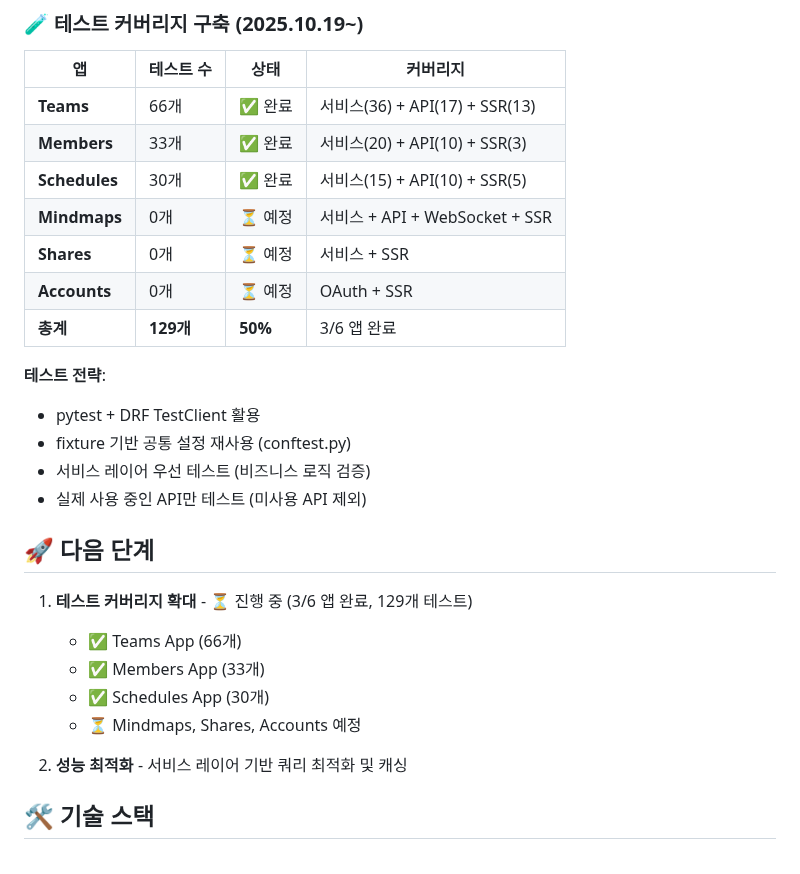
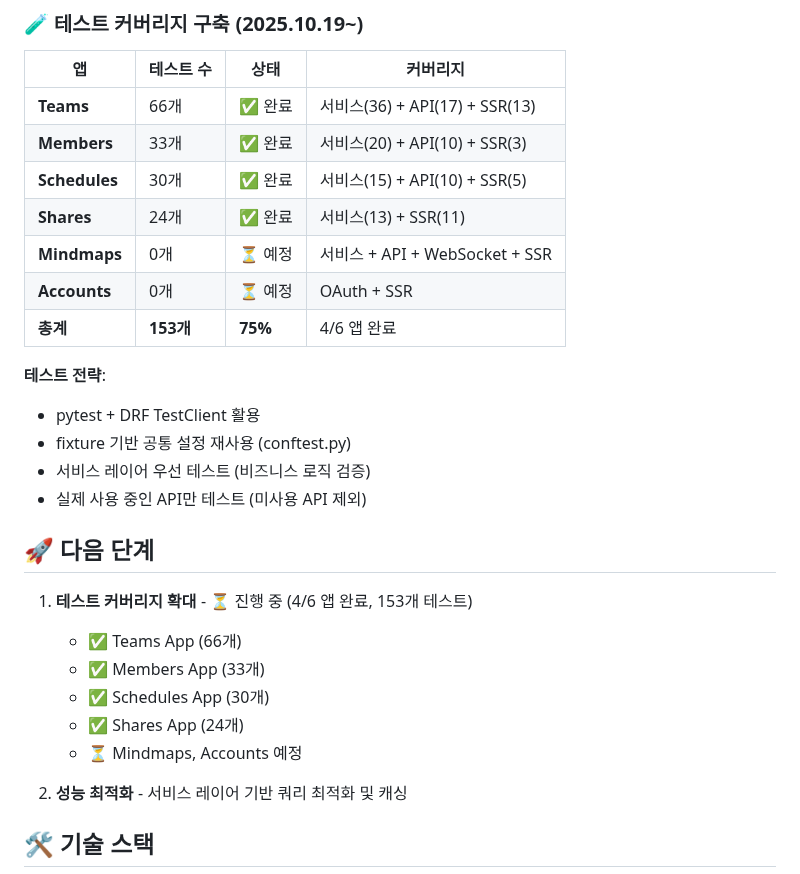
Before and after one commit to TlesMes/TeamMoa-Refactor, a Markdown page: CLAUDE.md, the part around the change. Drawn GitHub-style.

```diff
--- a/CLAUDE.md
+++ b/CLAUDE.md
@@ -14,10 +14,10 @@ Django 기반 팀 프로젝트 관리 시스템
 | **Teams** | 66개 | ✅ 완료 | 서비스(36) + API(17) + SSR(13) |
 | **Members** | 33개 | ✅ 완료 | 서비스(20) + API(10) + SSR(3) |
 | **Schedules** | 30개 | ✅ 완료 | 서비스(15) + API(10) + SSR(5) |
+| **Shares** | 24개 | ✅ 완료 | 서비스(13) + SSR(11) |
 | **Mindmaps** | 0개 | ⏳ 예정 | 서비스 + API + WebSocket + SSR |
-| **Shares** | 0개 | ⏳ 예정 | 서비스 + SSR |
 | **Accounts** | 0개 | ⏳ 예정 | OAuth + SSR |
-| **총계** | **129개** | **50%** | 3/6 앱 완료 |
+| **총계** | **153개** | **75%** | 4/6 앱 완료 |
 
 **테스트 전략**:
 - pytest + DRF TestClient 활용
@@ -27,11 +27,12 @@ Django 기반 팀 프로젝트 관리 시스템
 
 ## 🚀 다음 단계
 
-1. **테스트 커버리지 확대** - ⏳ 진행 중 (3/6 앱 완료, 129개 테스트)
+1. **테스트 커버리지 확대** - ⏳ 진행 중 (4/6 앱 완료, 153개 테스트)
    - ✅ Teams App (66개)
    - ✅ Members App (33개)
    - ✅ Schedules App (30개)
-   - ⏳ Mindmaps, Shares, Accounts 예정
+   - ✅ Shares App (24개)
+   - ⏳ Mindmaps, Accounts 예정
 
 2. **성능 최적화** - 서비스 레이어 기반 쿼리 최적화 및 캐싱
 
```
Also changed, not shown: docs/README.md (+7 -5 lines).
